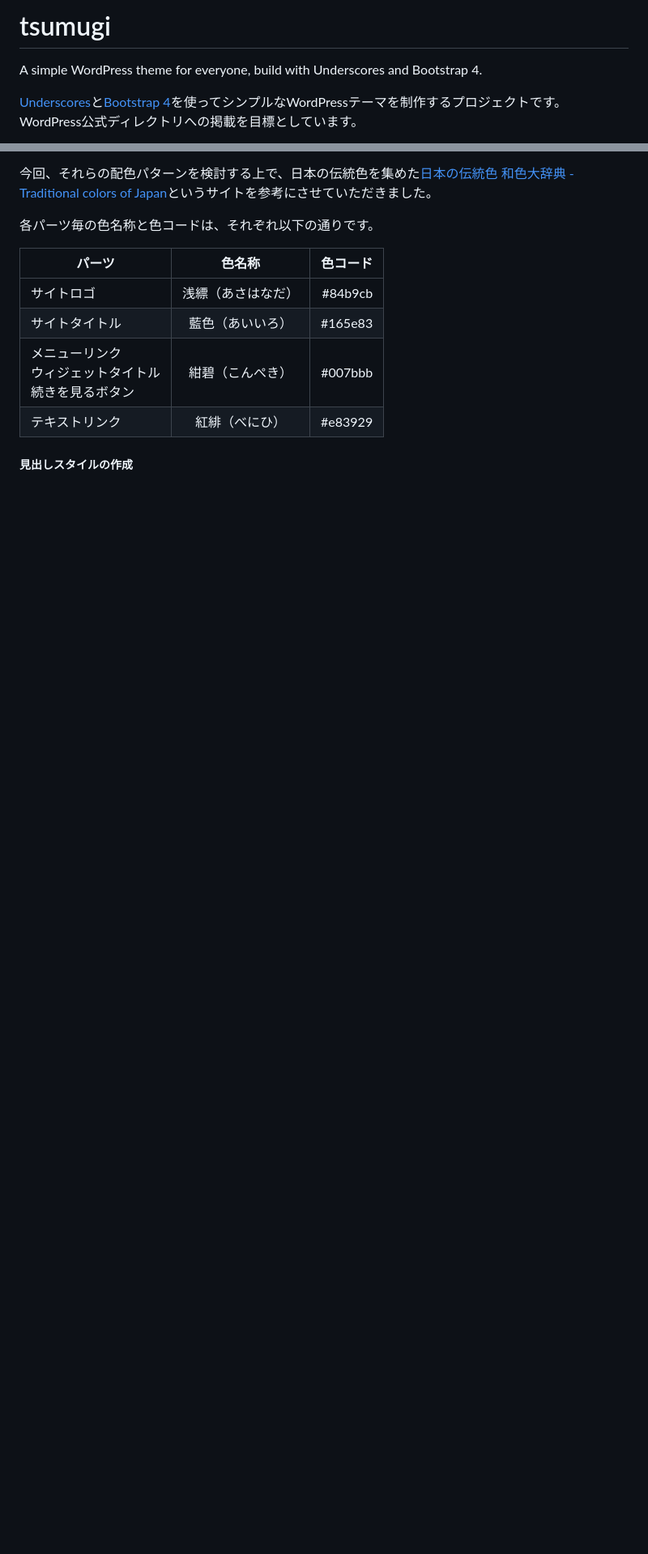
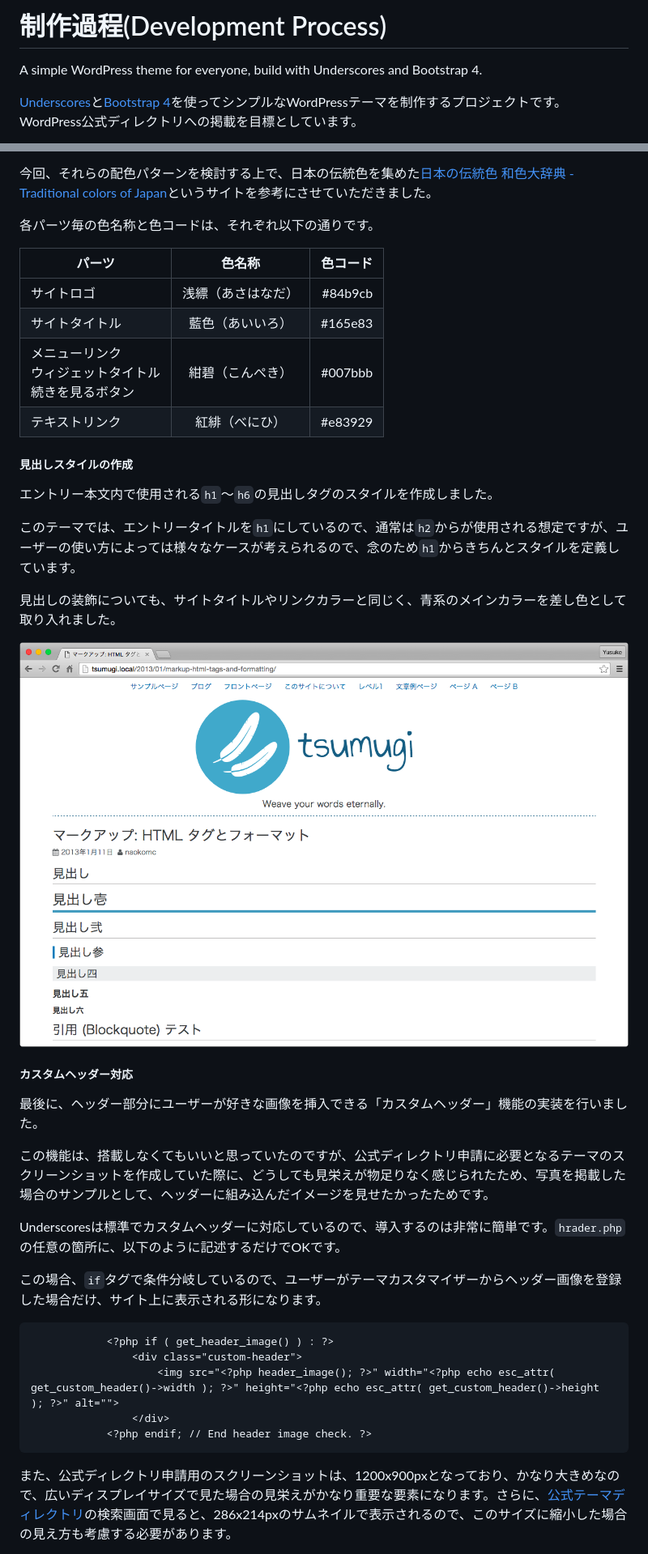
Before and after one commit to littlebirdjp/tsumugi, a Markdown page: PROCESS.md, 2 parts joined by grey strips. Shown: that part at 81% size. Drawn GitHub-style; pictures changed too: screenshots/screenshot15.png (added); blank space fills up the shorter version.

````diff
--- a/PROCESS.md
+++ b/PROCESS.md
@@ -1,4 +1,4 @@
-# tsumugi
+# 制作過程(Development Process)
 
 A simple WordPress theme for everyone, build with Underscores and Bootstrap 4.
 
@@ -552,3 +551,32 @@ symbols-for-sketchのファイル一式をテーマフォルダ内に設置し
 |テキストリンク|紅緋（べにひ）|#e83929|
 
 ##### 見出しスタイルの作成
+
+エントリー本文内で使用される`h1`〜`h6`の見出しタグのスタイルを作成しました。
+
+このテーマでは、エントリータイトルを`h1`にしているので、通常は`h2`からが使用される想定ですが、ユーザーの使い方によっては様々なケースが考えられるので、念のため`h1`からきちんとスタイルを定義しています。
+
+見出しの装飾についても、サイトタイトルやリンクカラーと同じく、青系のメインカラーを差し色として取り入れました。
+
+![](screenshots/screenshot15.png?raw=true)
+
+##### カスタムヘッダー対応
+
+最後に、ヘッダー部分にユーザーが好きな画像を挿入できる「カスタムヘッダー」機能の実装を行いました。
+
+この機能は、搭載しなくてもいいと思っていたのですが、公式ディレクトリ申請に必要となるテーマのスクリーンショットを作成していた際に、どうしても見栄えが物足りなく感じられたため、写真を掲載した場合のサンプルとして、ヘッダーに組み込んだイメージを見せたかったためです。
+
+Underscoresは標準でカスタムヘッダーに対応しているので、導入するのは非常に簡単です。`hrader.php`の任意の箇所に、以下のように記述するだけでOKです。
+
+この場合、`if`タグで条件分岐しているので、ユーザーがテーマカスタマイザーからヘッダー画像を登録した場合だけ、サイト上に表示される形になります。
+
+```
+			<?php if ( get_header_image() ) : ?>
+				<div class="custom-header">
+					<img src="<?php header_image(); ?>" width="<?php echo esc_attr( get_custom_header()->width ); ?>" height="<?php echo esc_attr( get_custom_header()->height ); ?>" alt="">
+				</div>
+			<?php endif; // End header image check. ?>
+```
+
+また、公式ディレクトリ申請用のスクリーンショットは、1200x900pxとなっており、かなり大きめなので、広いディスプレイサイズで見た場合の見栄えがかなり重要な要素になります。さらに、[公式テーマディレクトリ](https://wordpress.org/themes/)の検索画面で見ると、286x214pxのサムネイルで表示されるので、このサイズに縮小した場合の見え方も考慮する必要があります。
+
````
Also changed, not shown: other parts of PROCESS.md (+5 -3 lines), screenshots/screenshot16.png (added), 1 other file.
